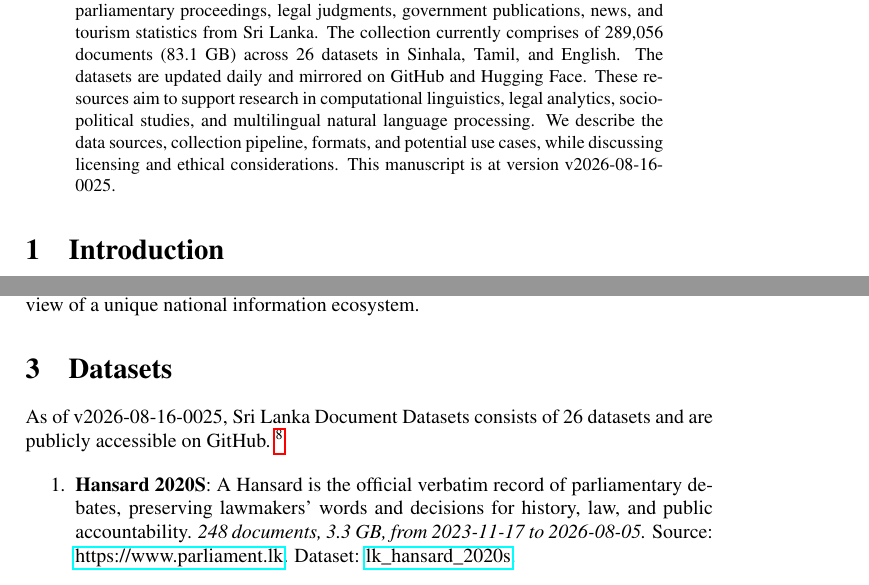
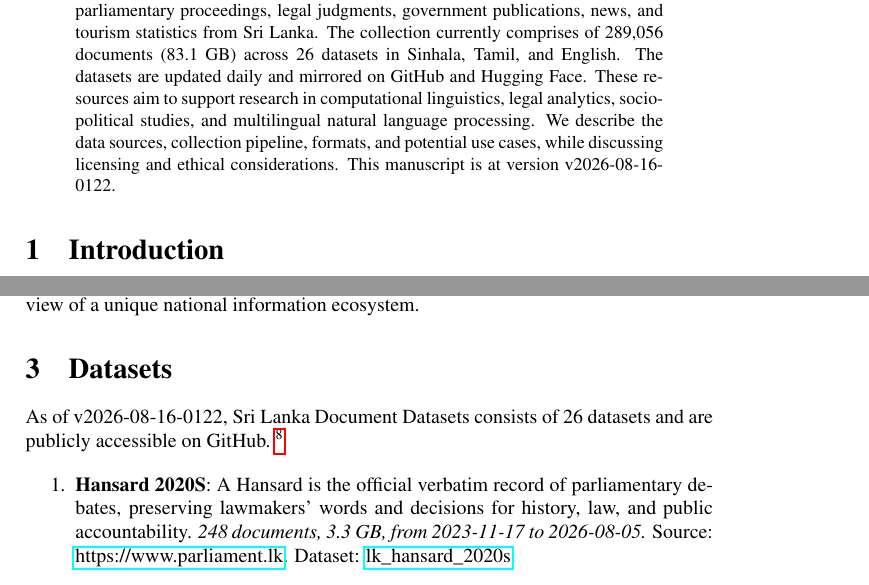
Before and after one commit to nuuuwan/lk_datasets, a LaTeX paper (latex/lk_datasets.tex): two parts of pages 1 and 2 of 7, joined at a grey line, cut so that both start at the same text. Compiled offline with pdfLaTeX; a LaTeX package or settings file that is missing is left out.

Commit message:
🤖 [build.yml] 2026-08-15-1952

```diff
--- a/latex/lk_datasets.tex
+++ b/latex/lk_datasets.tex
@@ -16,7 +16,7 @@
 \normalsize%
 \maketitle%
 \begin{abstract}%
-We present a collection of open, machine-readable document datasets covering parliamentary proceedings, legal judgments, government publications, news, and tourism statistics from Sri Lanka. The collection currently comprises of  289,056  documents (83.1 GB) across 26  datasets in Sinhala, Tamil, and English. The datasets are updated daily and mirrored on GitHub and Hugging Face. These resources aim to support research in computational linguistics, legal analytics, socio-political studies, and multilingual natural language processing. We describe the data sources, collection pipeline, formats, and potential use cases, while discussing licensing and ethical considerations. This manuscript is at version v2026-08-16-0025.%
+We present a collection of open, machine-readable document datasets covering parliamentary proceedings, legal judgments, government publications, news, and tourism statistics from Sri Lanka. The collection currently comprises of  289,056  documents (83.1 GB) across 26  datasets in Sinhala, Tamil, and English. The datasets are updated daily and mirrored on GitHub and Hugging Face. These resources aim to support research in computational linguistics, legal analytics, socio-political studies, and multilingual natural language processing. We describe the data sources, collection pipeline, formats, and potential use cases, while discussing licensing and ethical considerations. This manuscript is at version v2026-08-16-0122.%
 
 %
 \end{abstract}%
@@ -86,7 +86,7 @@ The Sri Lanka Document Datasets aim to fill this gap by aggregating diverse sour
 %
 \section{Datasets}%
 \label{sec:Datasets}%
-As of v2026-08-16-0025, Sri Lanka Document Datasets
+As of v2026-08-16-0122, Sri Lanka Document Datasets
   consists of 26 datasets
  and are publicly accessible on GitHub.%
 ~%
```
Also changed, not shown: README.md, latex/lk_datasets.pdf.
